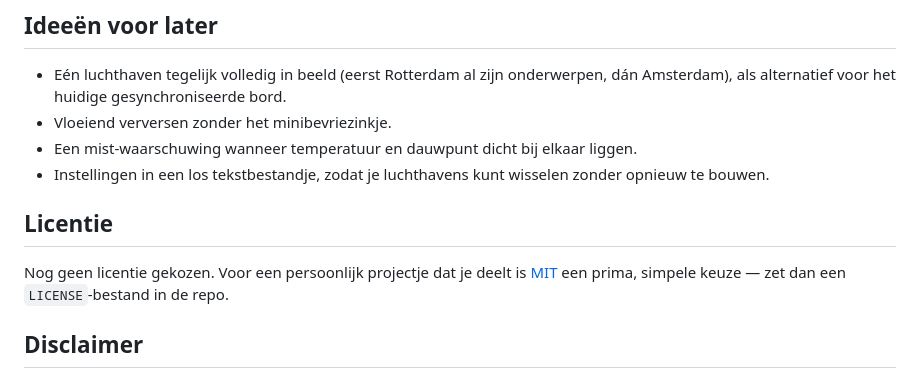
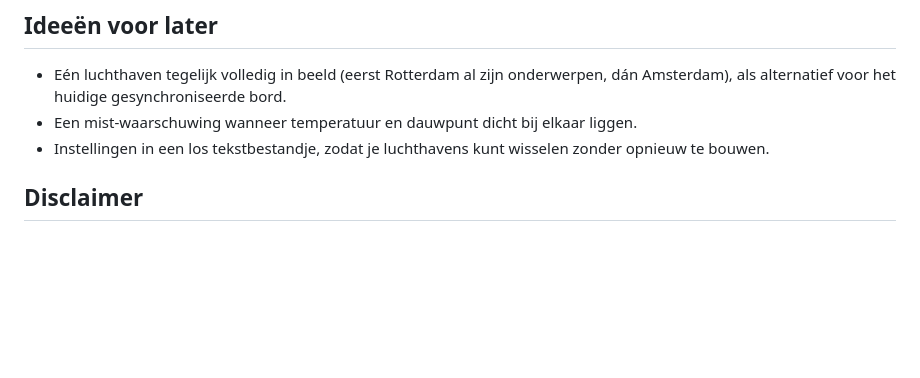
Before and after one commit to Nickeledocus/METAR_Ticker, a Markdown page: README.md, the part around the change. Rendered like a GitHub page; blank space fills up the shorter version.

```diff
--- a/README.md
+++ b/README.md
@@ -113,13 +113,8 @@ Het bouwen leunt op de [`ps2exe`](https://github.com/MScholtes/PS2EXE)-module va
 ## Ideeën voor later
 
 - Eén luchthaven tegelijk volledig in beeld (eerst Rotterdam al zijn onderwerpen, dán Amsterdam), als alternatief voor het huidige gesynchroniseerde bord.
-- Vloeiend verversen zonder het minibevriezinkje.
 - Een mist-waarschuwing wanneer temperatuur en dauwpunt dicht bij elkaar liggen.
 - Instellingen in een los tekstbestandje, zodat je luchthavens kunt wisselen zonder opnieuw te bouwen.
-
-## Licentie
-
-Nog geen licentie gekozen. Voor een persoonlijk projectje dat je deelt is [MIT](https://choosealicense.com/licenses/mit/) een prima, simpele keuze — zet dan een `LICENSE`-bestand in de repo.
 
 ## Disclaimer
 
```
